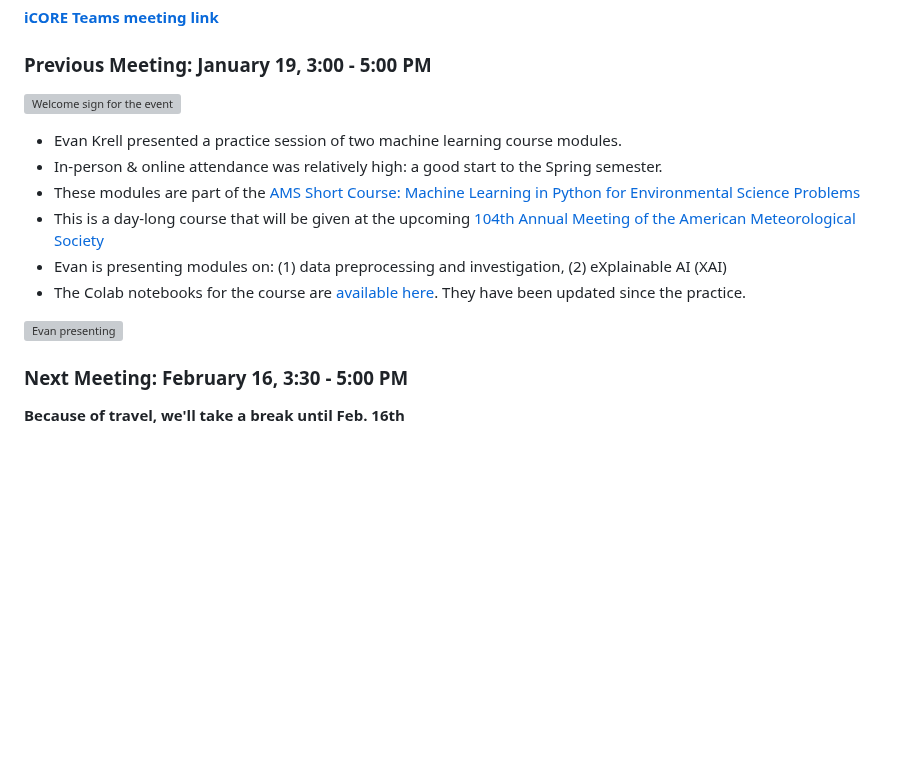
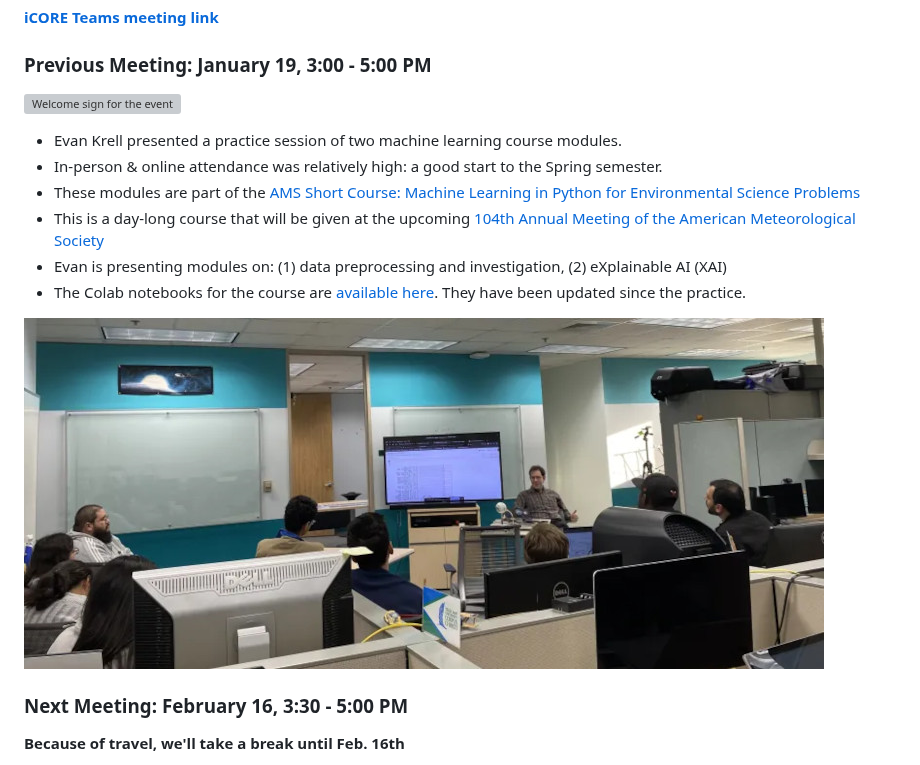
Before and after one commit to ekrell/icore_website, a Markdown page: news/icore_news_20240123.md, the part around one of its changes. Drawn GitHub-style; blank space fills up the shorter version; grey boxes are pictures that could not be loaded.

```diff
--- a/news/icore_news_20240123.md
+++ b/news/icore_news_20240123.md
@@ -29,7 +29,7 @@ If you have any news or resources you would like to share, send an email to [Eva
 - Evan is presenting modules on: (1) data preprocessing and investigation, (2) eXplainable AI (XAI)
 - The Colab notebooks for the course are [available here](https://github.com/ekrell/ams_ai_shortcourse_2024). They have been updated since the practice.
 
-![Evan presenting](spring2024_meet_2.jpg)
+![Evan presenting](../img/spring2024_meet_2.jpg)
 
 ### Next Meeting: February 16, 3:30 - 5:00 PM
 
```
Also changed, not shown: other parts of news/icore_news_20240123.md (+1 -1 lines).
